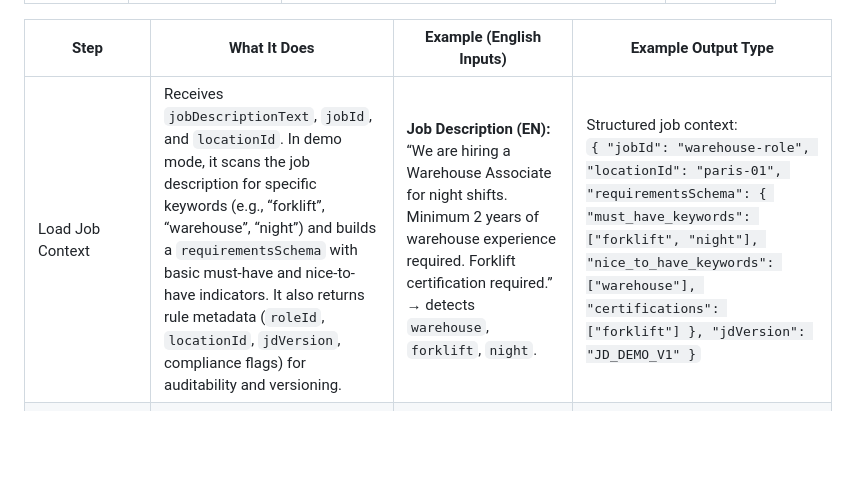
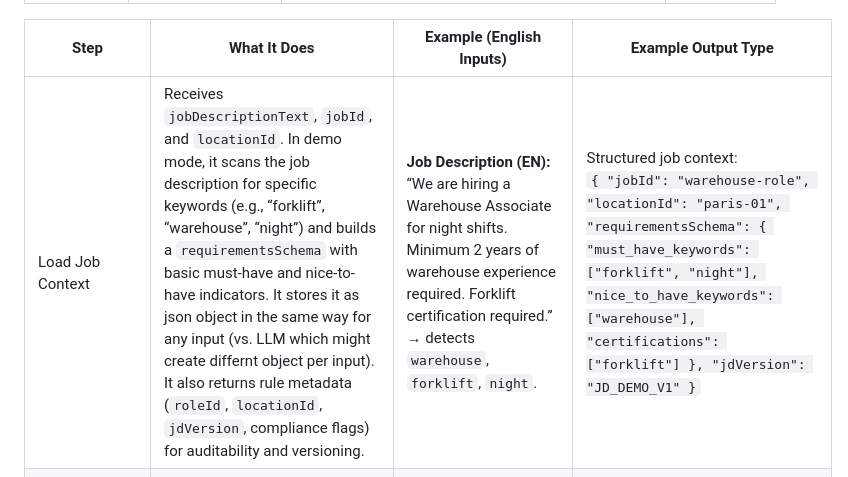
Before and after one commit to JuliaBaucher/AgenticScreeningMetricsDemo, a Markdown page: README.md, the part around the change. Rendered like a GitHub page; blank space fills up the shorter version.

```diff
--- a/README.md
+++ b/README.md
@@ -536,7 +536,7 @@ Using AWS Serverless + Bedrock + deterministic governance logic.
 
 | Step                        | What It Does                                                                                                                                                                                                                                                                                                                                                                   | Example (English Inputs)                                                                                                                                                                                         | Example Output Type                                                                                                                                                                                                                                            |
 | --------------------------- | ------------------------------------------------------------------------------------------------------------------------------------------------------------------------------------------------------------------------------------------------------------------------------------------------------------------------------------------------------------------------------ | ---------------------------------------------------------------------------------------------------------------------------------------------------------------------------------------------------------------- | -------------------------------------------------------------------------------------------------------------------------------------------------------------------------------------------------------------------------------------------------------------- |
-| Load Job Context            | Receives `jobDescriptionText`, `jobId`, and `locationId`. In demo mode, it scans the job description for specific keywords (e.g., “forklift”, “warehouse”, “night”) and builds a `requirementsSchema` with basic must-have and nice-to-have indicators. It also returns rule metadata (`roleId`, `locationId`, `jdVersion`, compliance flags) for auditability and versioning. | **Job Description (EN):** “We are hiring a Warehouse Associate for night shifts. Minimum 2 years of warehouse experience required. Forklift certification required.” → detects `warehouse`, `forklift`, `night`. | Structured job context:<br>`{ "jobId": "warehouse-role", "locationId": "paris-01", "requirementsSchema": { "must_have_keywords": ["forklift", "night"], "nice_to_have_keywords": ["warehouse"], "certifications": ["forklift"] }, "jdVersion": "JD_DEMO_V1" }` |
+| Load Job Context            | Receives `jobDescriptionText`, `jobId`, and `locationId`. In demo mode, it scans the job description for specific keywords (e.g., “forklift”, “warehouse”, “night”) and builds a `requirementsSchema` with basic must-have and nice-to-have indicators. It stores it as json object in the same way for any input (vs. LLM which might create differnt object per input). It also returns rule metadata (`roleId`, `locationId`, `jdVersion`, compliance flags) for auditability and versioning. | **Job Description (EN):** “We are hiring a Warehouse Associate for night shifts. Minimum 2 years of warehouse experience required. Forklift certification required.” → detects `warehouse`, `forklift`, `night`. | Structured job context:<br>`{ "jobId": "warehouse-role", "locationId": "paris-01", "requirementsSchema": { "must_have_keywords": ["forklift", "night"], "nice_to_have_keywords": ["warehouse"], "certifications": ["forklift"] }, "jdVersion": "JD_DEMO_V1" }` |
 | Ingest Application Event    | Receives raw payload from UI (`applicationId`, `cvText`, `screeningAnswersText`, `jobDescriptionText`, `jobId`, `locationId`, `availability`). It standardizes structure into a clean `application` object. It does not evaluate or score — only ensures consistent schema for downstream steps.                                                                               | **CV (EN):** “John Doe. 3 years warehouse experience. Certified forklift operator.”<br>**Answers (EN):** “Yes, available for night shifts.”                                                                      | Clean JSON object:<br>`{ "application": { "applicationId": "123", "cvText": "John Doe... 3 years warehouse experience...", "screeningAnswersText": "Available for night shifts.", "jobId": "warehouse-role", "locationId": "paris-01" } }`                     |
 | Normalize & De-Dupe         | Combines `cvText` + `screeningAnswersText`, lowercases text, removes extra whitespace, and generates a deterministic SHA-256 fingerprint to prevent duplicate processing at scale. Fully language-agnostic and deterministic.                                                                                                                                                  | `"JOHN DOE\n\n3 YEARS EXPERIENCE"` → `"john doe 3 years experience"`<br>Generates dedupe key: `a3f91c7b2e4d8f10`                                                                                                 | Canonicalized string + hash:<br>`{ "dedupe": { "dedupeKey": "a3f91c7b2e4d8f10", "isDuplicate": false, "normalizedLength": 58 } }`                                                                                                                              |
 | Structured Extraction (LLM) | Sends job description + application content to Bedrock / Claude. The model semantically extracts structured fields into a strict JSON schema (`years_experience`, `has_required_certification`, `skills`, `availability`, `confidence`). Temperature ≈ 0 ensures stable structured output. The model also assigns a confidence score based on clarity of extracted evidence.   | From CV + answers:<br>“3 years warehouse experience. Certified forklift operator. Available for night shifts.”                                                                                                   | Structured evaluation fields:<br>`{ "years_experience": 3, "has_required_certification": true, "education_level": "high school", "skills": ["warehouse operations", "forklift"], "availability": "night shifts", "confidence": 86 }`                           |
```
